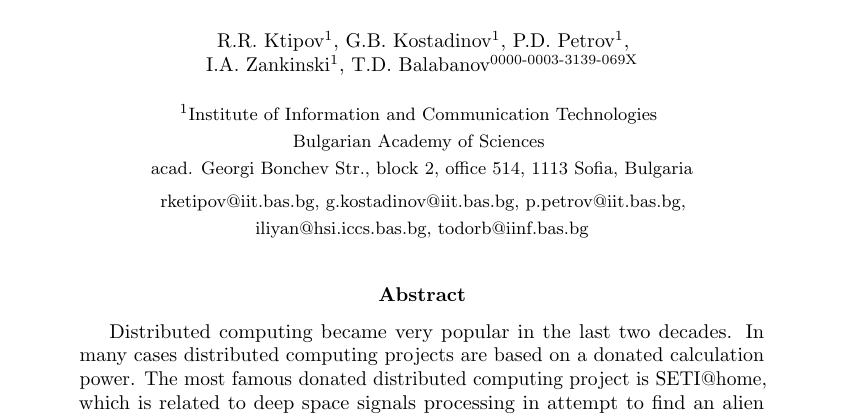
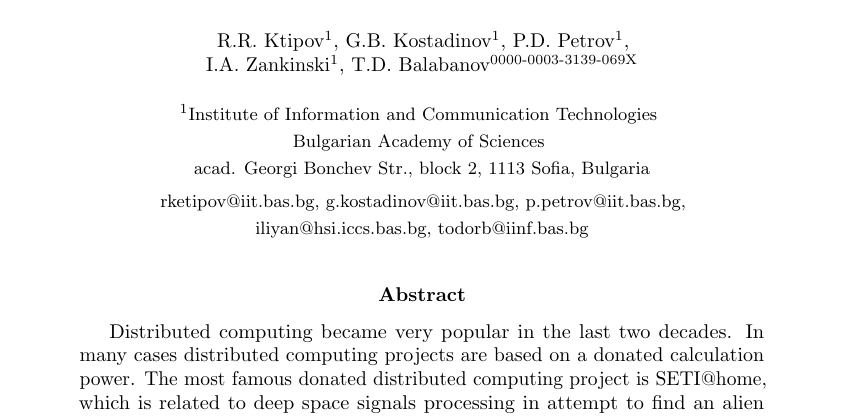
Before and after one commit to TodorBalabanov/DCCN19-Distributed-Computer-and-Communication-Networks-2019, a LaTeX paper (Human-Computer-Mobile-Distributed-Computing-for-Time-Series-Forecasting/Ketipov_Kostadinov_Petrov_Zankinski_Balabanov.tex): part of page 1 of 2, cut so that both start at the same text. Compiled offline with pdfLaTeX.

Commit message:
Small change in the phisical address.

```diff
--- a/Human-Computer-Mobile-Distributed-Computing-for-Time-Series-Forecasting/Ketipov_Kostadinov_Petrov_Zankinski_Balabanov.tex
+++ b/Human-Computer-Mobile-Distributed-Computing-for-Time-Series-Forecasting/Ketipov_Kostadinov_Petrov_Zankinski_Balabanov.tex
@@ -33,7 +33,7 @@
 \author[1]{\small \\I.A. Zankinski}
 \author[0000-0003-3139-069X]{\small T.D. Balabanov}
 
-\affil[1]{\footnotesize Institute of Information and Communication Technologies \break Bulgarian Academy of Sciences \break acad. Georgi Bonchev Str., block 2, office 514, 1113 Sofia, Bulgaria}
+\affil[1]{\footnotesize Institute of Information and Communication Technologies \break Bulgarian Academy of Sciences \break acad. Georgi Bonchev Str., block 2, 1113 Sofia, Bulgaria}
 
 \email{rketipov@iit.bas.bg, g.kostadinov@iit.bas.bg, p.petrov@iit.bas.bg, iliyan@hsi.iccs.bas.bg, todorb@iinf.bas.bg}
 
```
